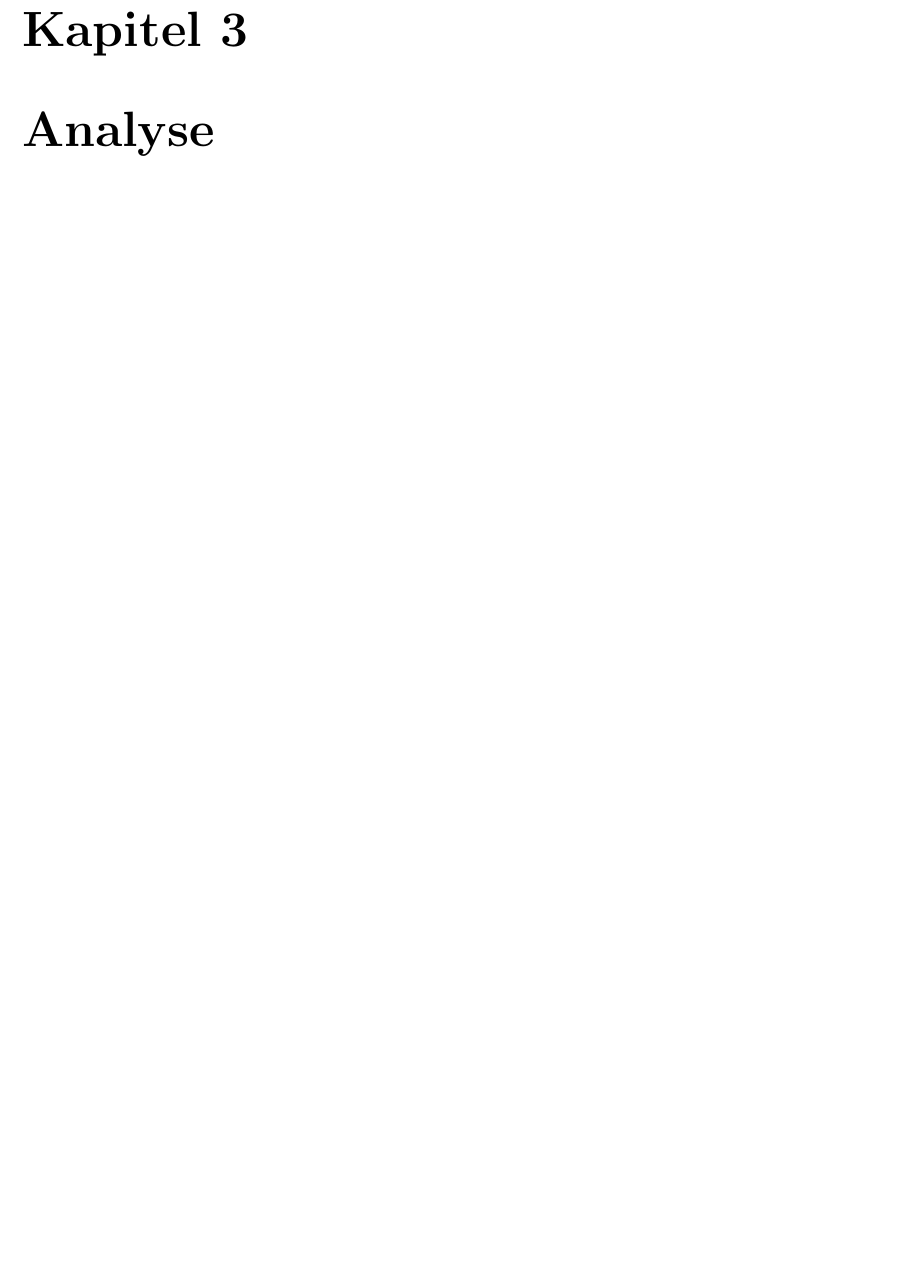
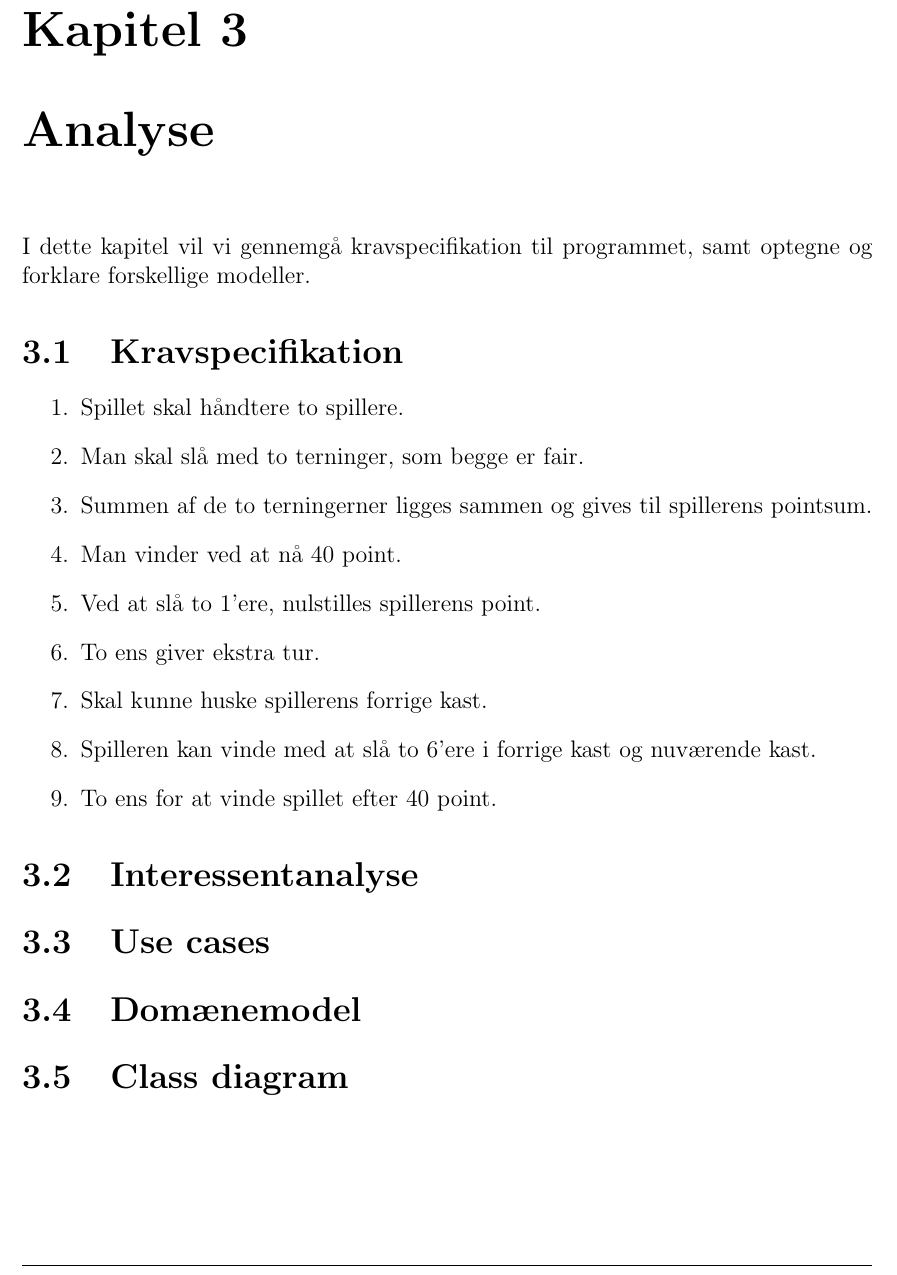
Before and after one commit to group-18/cdio-report, a LaTeX document (Project.tex, which reads chapters/Analyse.tex): part of page 6 of 12, cut so that both start at the same text, the shorter picture padded with empty space. Compiled offline with pdfLaTeX.

Commit message:
Tilføj kravsspecifikation samt analyse overskrifter

```diff
--- a/chapters/Analyse.tex
+++ b/chapters/Analyse.tex
@@ -1 +1,26 @@
 \chapter{Analyse}
+
+I dette kapitel vil vi gennemgå kravspecifikation til programmet, samt optegne og forklare forskellige modeller.
+
+
+\section{Kravspecifikation}
+
+\begin{enumerate}
+    \item Spillet skal håndtere to spillere.
+    \item Man skal slå med to terninger, som begge er fair.
+    \item Summen af de to terningerner ligges sammen og gives til spillerens pointsum.
+    \item Man vinder ved at nå 40 point.
+    \item Ved at slå to 1'ere, nulstilles spillerens point.
+    \item To ens giver ekstra tur.
+    \item Skal kunne huske spillerens forrige kast.
+    \item Spilleren kan vinde med at slå to 6'ere i forrige kast og nuværende kast.
+    \item To ens for at vinde spillet efter 40 point.
+\end{enumerate}
+
+\section{Interessentanalyse}
+
+\section{Use cases}
+
+\section{Domænemodel}
+
+\section{Class diagram}
```
